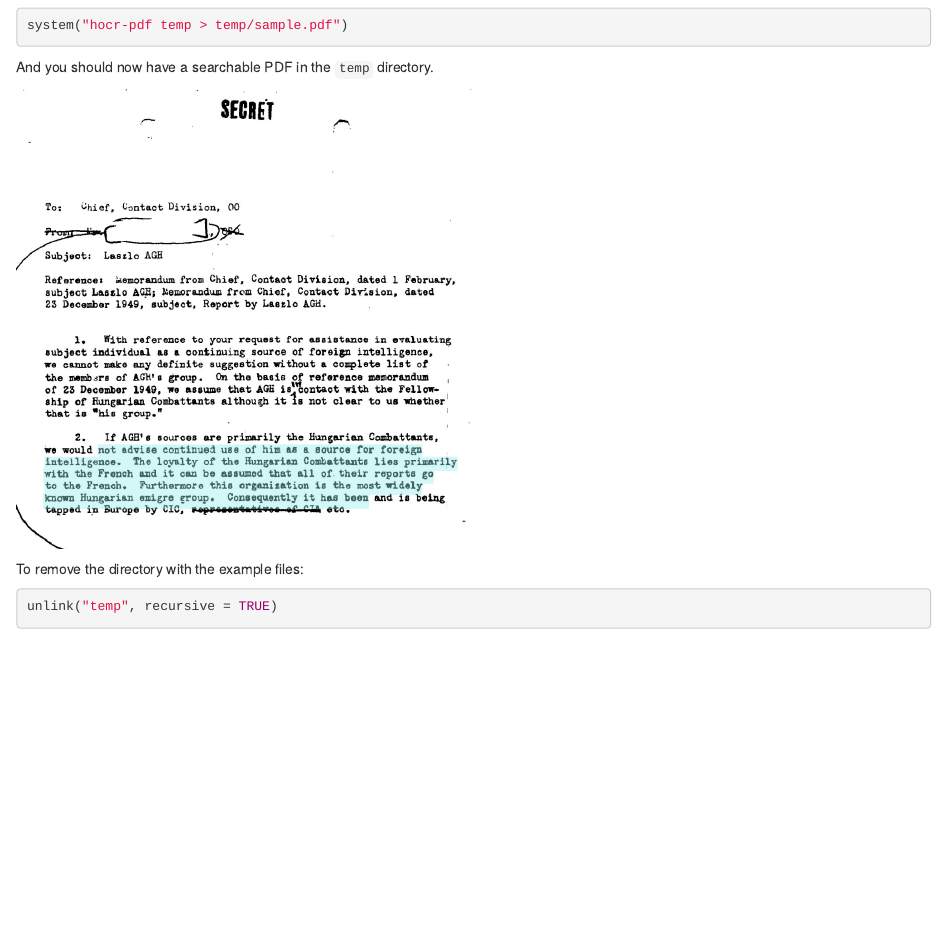
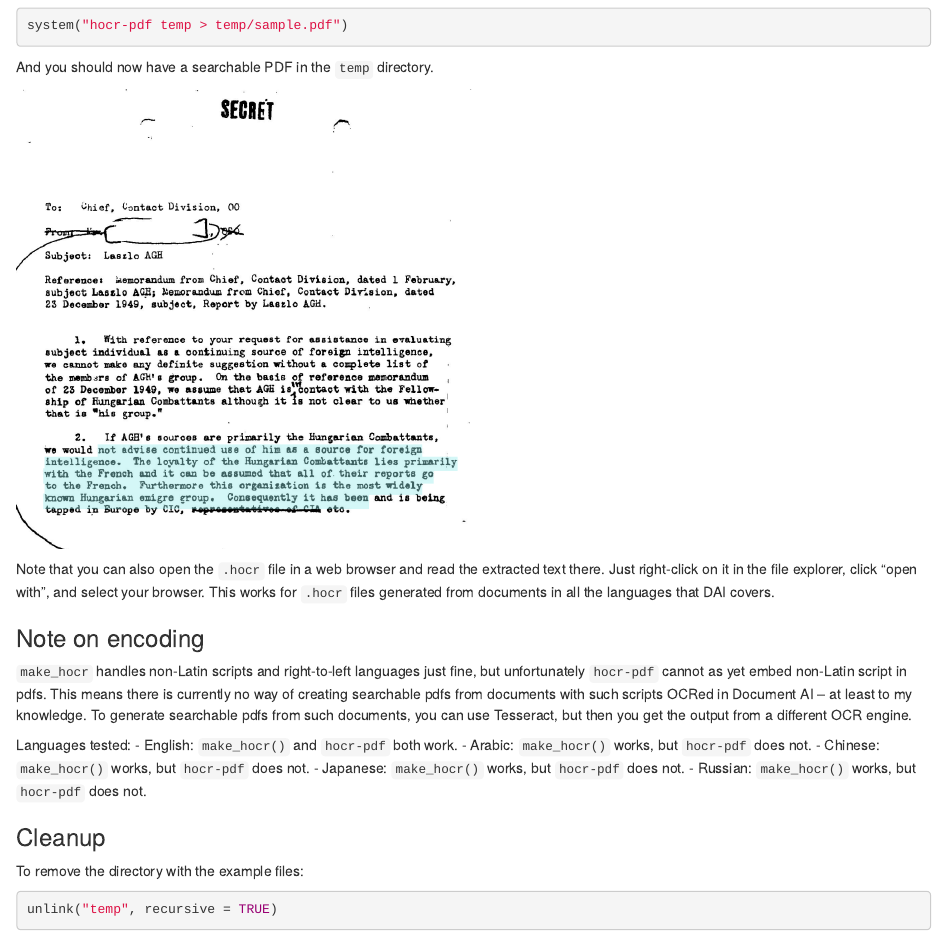
Before and after one commit to Hegghammer/daiR, an R Markdown document (vignettes/articles/searchable_pdfs.Rmd): the page in a window 1100 px wide, from 1700 px down. Rendered offline with R 4.5, knitr and Pandoc, with nearby package versions.

Commit message:
fix bug in make_hocr and expand article

````diff
--- a/vignettes/articles/searchable_pdfs.Rmd
+++ b/vignettes/articles/searchable_pdfs.Rmd
@@ -68,6 +68,21 @@ And you should now have a searchable PDF in the `temp` directory.
 include_graphics("sample_searchable.png")
 ```
 
+Note that you can also open the `.hocr` file in a web browser and read the extracted text there. Just right-click on it in the file explorer, click "open with", and select your browser. This works for `.hocr` files generated from documents in all the languages that DAI covers.
+
+### Note on encoding
+
+`make_hocr` handles non-Latin scripts and right-to-left languages just fine, but unfortunately `hocr-pdf` cannot as yet embed non-Latin script in pdfs. This means there is currently no way of creating searchable pdfs from documents with such scripts OCRed in Document AI -- at least to my knowledge. To generate searchable pdfs from such documents, you can use Tesseract, but then you get the output from a different OCR engine.
+
+Languages tested:
+- English: `make_hocr()` and `hocr-pdf` both work.
+- Arabic: `make_hocr()` works, but `hocr-pdf` does not.
+- Chinese: `make_hocr()` works, but `hocr-pdf` does not.
+- Japanese: `make_hocr()` works, but `hocr-pdf` does not.
+- Russian: `make_hocr()` works, but `hocr-pdf` does not.
+
+### Cleanup
+
 To remove the directory with the example files:
 ```{r eval = FALSE}
 unlink("temp", recursive = TRUE)
````
Also changed, not shown: R/xml.R (+2 -2 lines).
